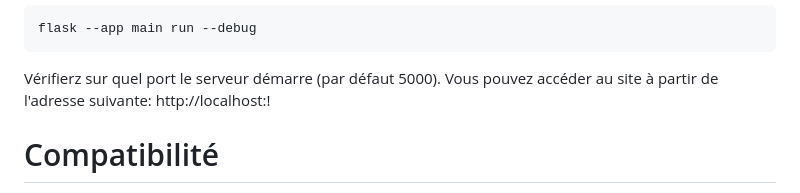
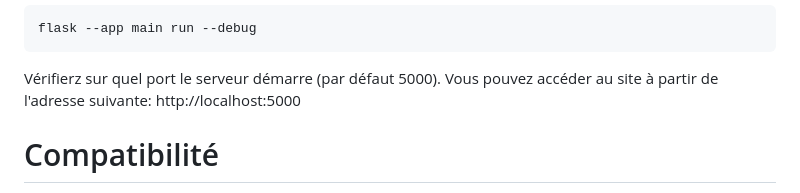
Before and after one commit to GehuL/brushless-painter, a Markdown page: README.md, the part around the change. Rendered like a GitHub page.

````diff
--- a/README.md
+++ b/README.md
@@ -64,7 +64,7 @@ flask --app main run --debug
 ```
 Vérifierz sur quel port le serveur démarre (par défaut 5000).
 Vous pouvez accéder au site à partir de l'adresse suivante:
-http://localhost:!<port>
+http://localhost:5000
 
 # Compatibilité
 
````
